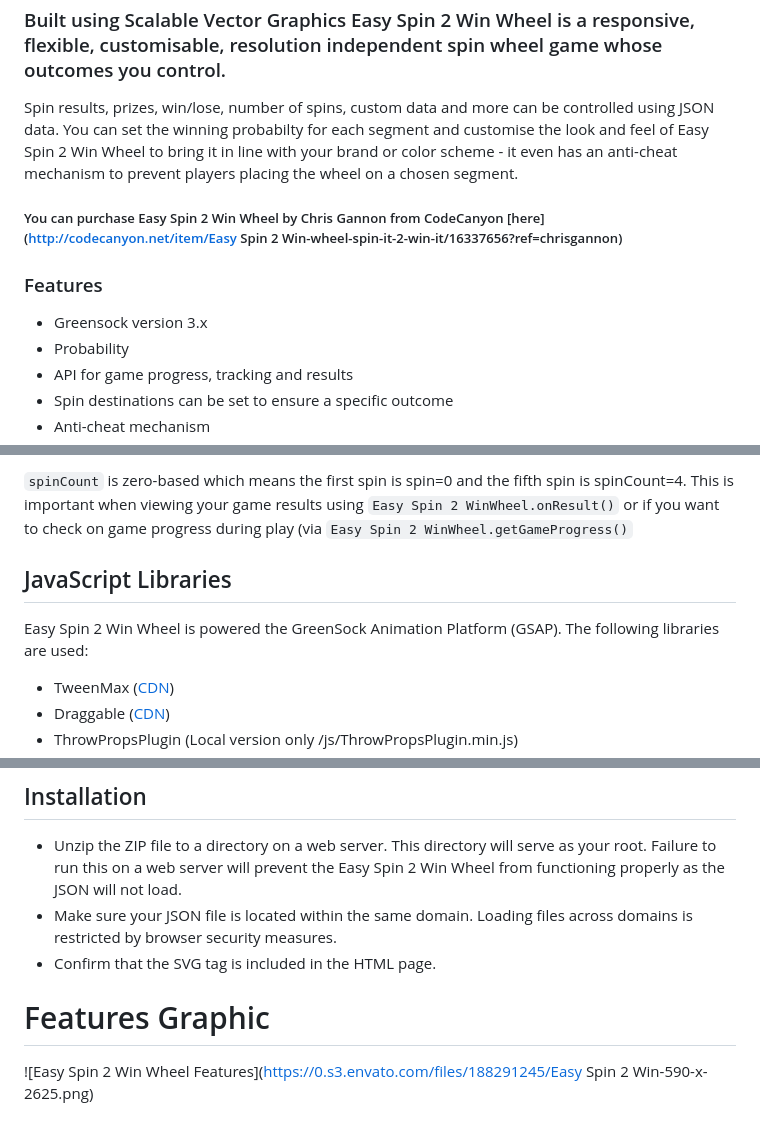
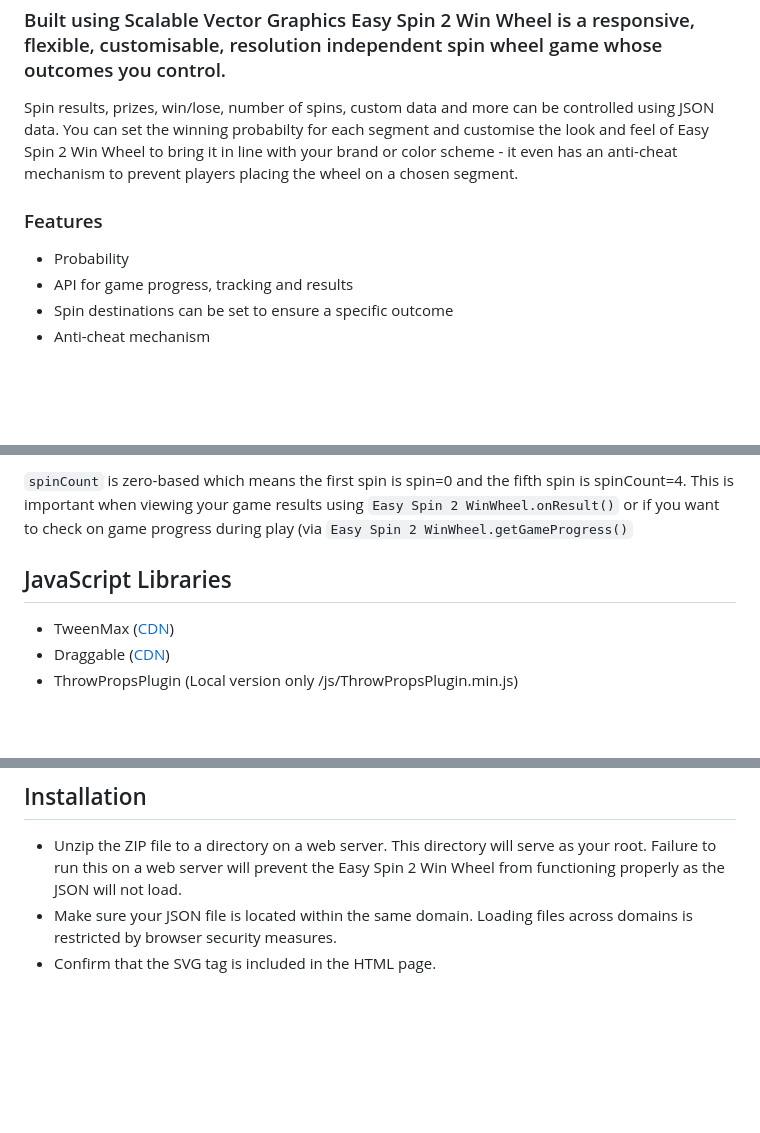
Before and after one commit to HideCM/Easy-Spin-2-Win, a Markdown page: Readme.md, 3 parts joined by grey strips. Drawn GitHub-style; blank space fills up the shorter version.

```diff
--- a/Readme.md
+++ b/Readme.md
@@ -3,13 +3,8 @@
 
 Spin results, prizes, win/lose, number of spins, custom data and more can be controlled using JSON data. You can set the winning probabilty for each segment and customise the look and feel of Easy Spin 2 Win Wheel to bring it in line with your brand or color scheme - it even has an anti-cheat mechanism to prevent players placing the wheel on a chosen segment.
 
-##### You can purchase Easy Spin 2 Win Wheel by Chris Gannon from CodeCanyon [here](http://codecanyon.net/item/Easy Spin 2 Win-wheel-spin-it-2-win-it/16337656?ref=chrisgannon)
-
-
-
 ### Features
 
-- Greensock version 3.x
 - Probability
 - API for game progress, tracking and results
 - Spin destinations can be set to ensure a specific outcome
@@ -181,8 +176,6 @@ You can edit the peg graphic by locating the path with id `peg` in the HTML (ins
 
 ## JavaScript Libraries
 
-Easy Spin 2 Win Wheel is powered the GreenSock Animation Platform (GSAP). The following libraries are used:
-
 - TweenMax ([CDN](https://cdnjs.cloudflare.com/ajax/libs/gsap/1.18.4/TweenMax.min.js))
 - Draggable ([CDN](https://cdnjs.cloudflare.com/ajax/libs/gsap/1.18.4/utils/Draggable.min.js))
 - ThrowPropsPlugin (Local version only /js/ThrowPropsPlugin.min.js)
@@ -280,7 +273,3 @@ init();
 - Unzip the ZIP file to a directory on a web server. This directory will serve as your root. Failure to run this on a web server will prevent the Easy Spin 2 Win Wheel from functioning properly as the JSON will not load.
 - Make sure your JSON file is located within the same domain. Loading files across domains is restricted by browser security measures.
 - Confirm that the SVG tag is included in the HTML page.
-
-# Features Graphic
-
-![Easy Spin 2 Win Wheel Features](https://0.s3.envato.com/files/188291245/Easy Spin 2 Win-590-x-2625.png)
```
